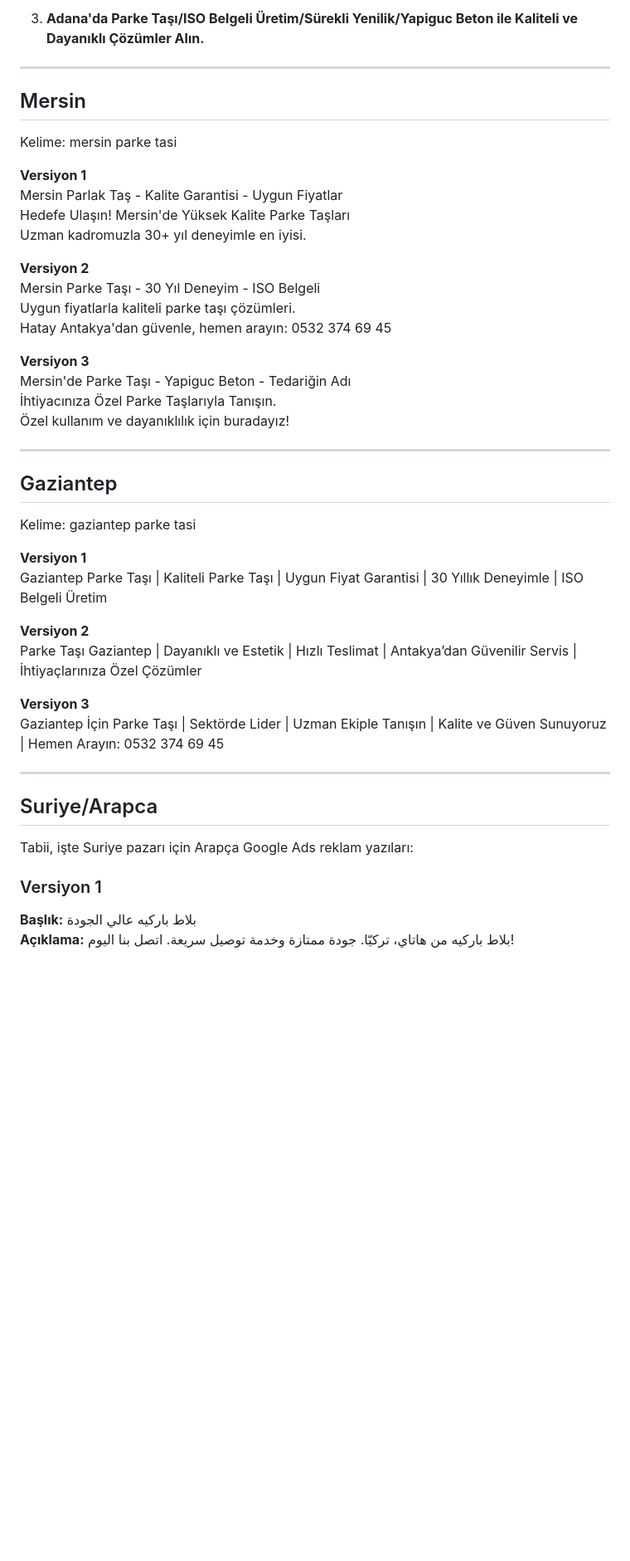
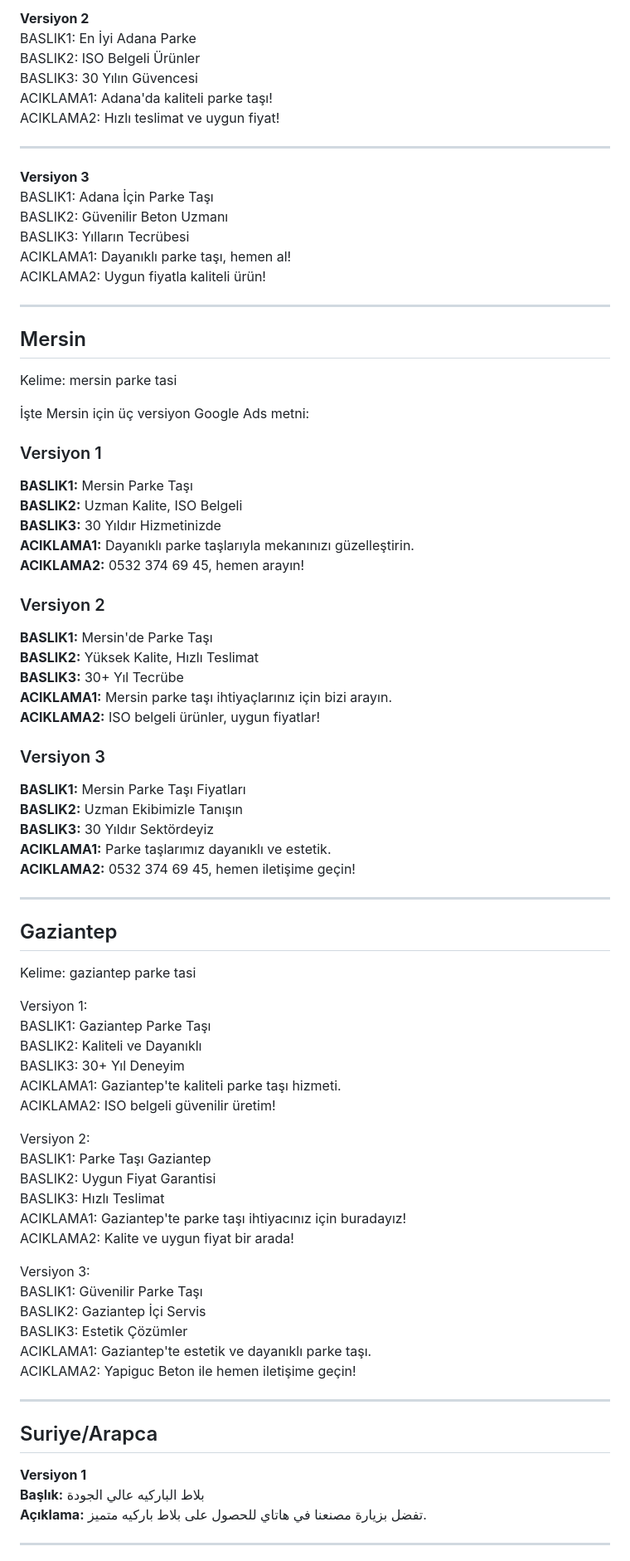
Before and after one commit to trcayan/yapigucbeton, a Markdown page: reklam-metinleri.md, the part around one of its changes. Shown at 83% size. Rendered like a GitHub page; blank space fills up the shorter version.

Commit message:
AI: Google Ads reklam metinleri - 6 bolge

```diff
--- a/reklam-metinleri.md
+++ b/reklam-metinleri.md
@@ -36,47 +75,81 @@ Kelime: adana parke tasi
 
-3. **Adana'da Parke Taşı/ISO Belgeli Üretim/Sürekli Yenilik/Yapiguc Beton ile Kaliteli ve Dayanıklı Çözümler Alın.**
+**Versiyon 2**
+BASLIK1: En İyi Adana Parke
+BASLIK2: ISO Belgeli Ürünler
+BASLIK3: 30 Yılın Güvencesi
+ACIKLAMA1: Adana'da kaliteli parke taşı!
+ACIKLAMA2: Hızlı teslimat ve uygun fiyat!
+
+---
+
+**Versiyon 3**
+BASLIK1: Adana İçin Parke Taşı
+BASLIK2: Güvenilir Beton Uzmanı
+BASLIK3: Yılların Tecrübesi
+ACIKLAMA1: Dayanıklı parke taşı, hemen al!
+ACIKLAMA2: Uygun fiyatla kaliteli ürün!
 
 ---
 
 ## Mersin
 Kelime: mersin parke tasi
 
-**Versiyon 1**
-Mersin Parlak Taş - Kalite Garantisi - Uygun Fiyatlar
-Hedefe Ulaşın! Mersin'de Yüksek Kalite Parke Taşları
-Uzman kadromuzla 30+ yıl deneyimle en iyisi.
+İşte Mersin için üç versiyon Google Ads metni:
 
-**Versiyon 2**
-Mersin Parke Taşı - 30 Yıl Deneyim - ISO Belgeli
-Uygun fiyatlarla kaliteli parke taşı çözümleri.
-Hatay Antakya'dan güvenle, hemen arayın: 0532 374 69 45
+### Versiyon 1
+**BASLIK1:** Mersin Parke Taşı
+**BASLIK2:** Uzman Kalite, ISO Belgeli
+**BASLIK3:** 30 Yıldır Hizmetinizde
+**ACIKLAMA1:** Dayanıklı parke taşlarıyla mekanınızı güzelleştirin.
+**ACIKLAMA2:** 0532 374 69 45, hemen arayın!
 
-**Versiyon 3**
-Mersin'de Parke Taşı - Yapiguc Beton - Tedariğin Adı
-İhtiyacınıza Özel Parke Taşlarıyla Tanışın.
-Özel kullanım ve dayanıklılık için buradayız!
+### Versiyon 2
+**BASLIK1:** Mersin'de Parke Taşı
+**BASLIK2:** Yüksek Kalite, Hızlı Teslimat
+**BASLIK3:** 30+ Yıl Tecrübe
+**ACIKLAMA1:** Mersin parke taşı ihtiyaçlarınız için bizi arayın.
+**ACIKLAMA2:** ISO belgeli ürünler, uygun fiyatlar!
+
+### Versiyon 3
+**BASLIK1:** Mersin Parke Taşı Fiyatları
+**BASLIK2:** Uzman Ekibimizle Tanışın
+**BASLIK3:** 30 Yıldır Sektördeyiz
+**ACIKLAMA1:** Parke taşlarımız dayanıklı ve estetik.
+**ACIKLAMA2:** 0532 374 69 45, hemen iletişime geçin!
 
 ---
 
 ## Gaziantep
 Kelime: gaziantep parke tasi
 
-**Versiyon 1**
-Gaziantep Parke Taşı | Kaliteli Parke Taşı | Uygun Fiyat Garantisi | 30 Yıllık Deneyimle | ISO Belgeli Üretim
+Versiyon 1:
+BASLIK1: Gaziantep Parke Taşı
+BASLIK2: Kaliteli ve Dayanıklı
+BASLIK3: 30+ Yıl Deneyim
+ACIKLAMA1: Gaziantep'te kaliteli parke taşı hizmeti.
+ACIKLAMA2: ISO belgeli güvenilir üretim!
 
-**Versiyon 2**
-Parke Taşı Gaziantep | Dayanıklı ve Estetik | Hızlı Teslimat | Antakya’dan Güvenilir Servis | İhtiyaçlarınıza Özel Çözümler
+Versiyon 2:
+BASLIK1: Parke Taşı Gaziantep
+BASLIK2: Uygun Fiyat Garantisi
+BASLIK3: Hızlı Teslimat
+ACIKLAMA1: Gaziantep'te parke taşı ihtiyacınız için buradayız!
+ACIKLAMA2: Kalite ve uygun fiyat bir arada!
 
-**Versiyon 3**
-Gaziantep İçin Parke Taşı | Sektörde Lider | Uzman Ekiple Tanışın | Kalite ve Güven Sunuyoruz | Hemen Arayın: 0532 374 69 45
+Versiyon 3:
+BASLIK1: Güvenilir Parke Taşı
+BASLIK2: Gaziantep İçi Servis
+BASLIK3: Estetik Çözümler
+ACIKLAMA1: Gaziantep'te estetik ve dayanıklı parke taşı.
+ACIKLAMA2: Yapiguc Beton ile hemen iletişime geçin!
 
 ---
 
 ## Suriye/Arapca
 
-Tabii, işte Suriye pazarı için Arapça Google Ads reklam yazıları:
+**Versiyon 1**
+**Başlık:** بلاط الباركيه عالي الجودة
+**Açıklama:** تفضل بزيارة مصنعنا في هاتاي للحصول على بلاط باركيه متميز.
 
-### Versiyon 1
-**Başlık:** بلاط باركيه عالي الجودة
-**Açıklama:** بلاط باركيه من هاتاي، تركيّا. جودة ممتازة وخدمة توصيل سريعة. اتصل بنا اليوم!
+---
 
```
Also changed, not shown: other parts of reklam-metinleri.md (+58 -17 lines).
